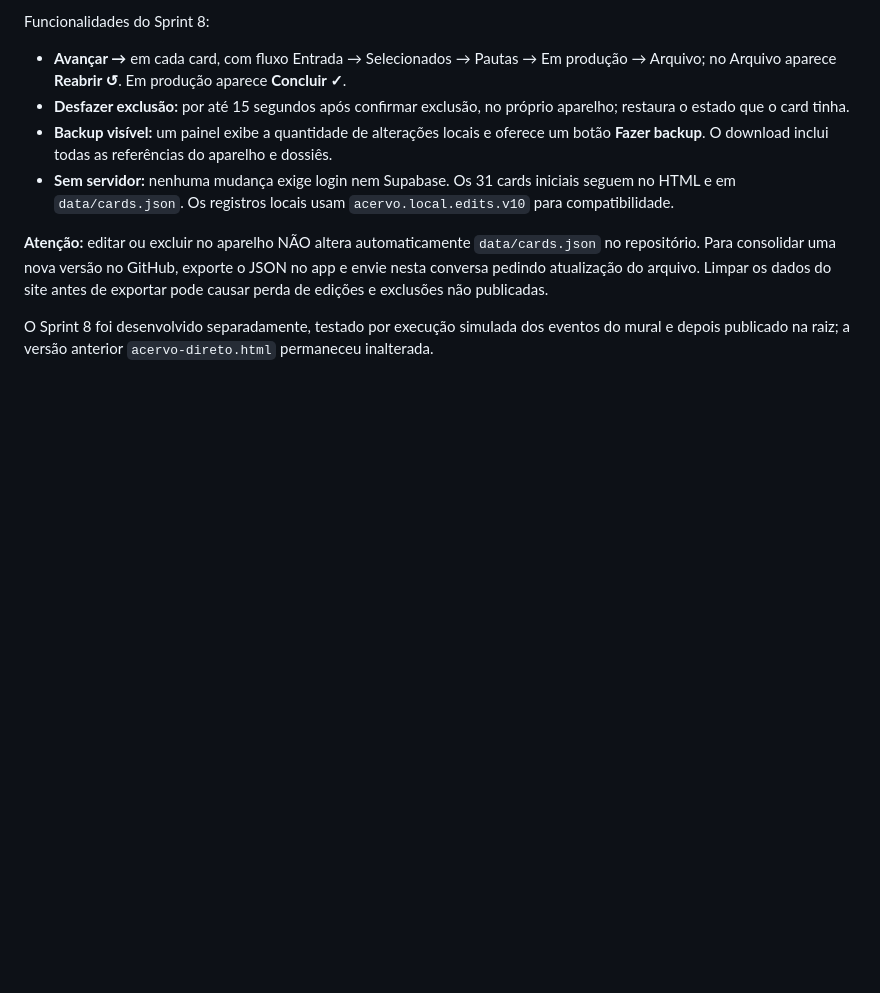
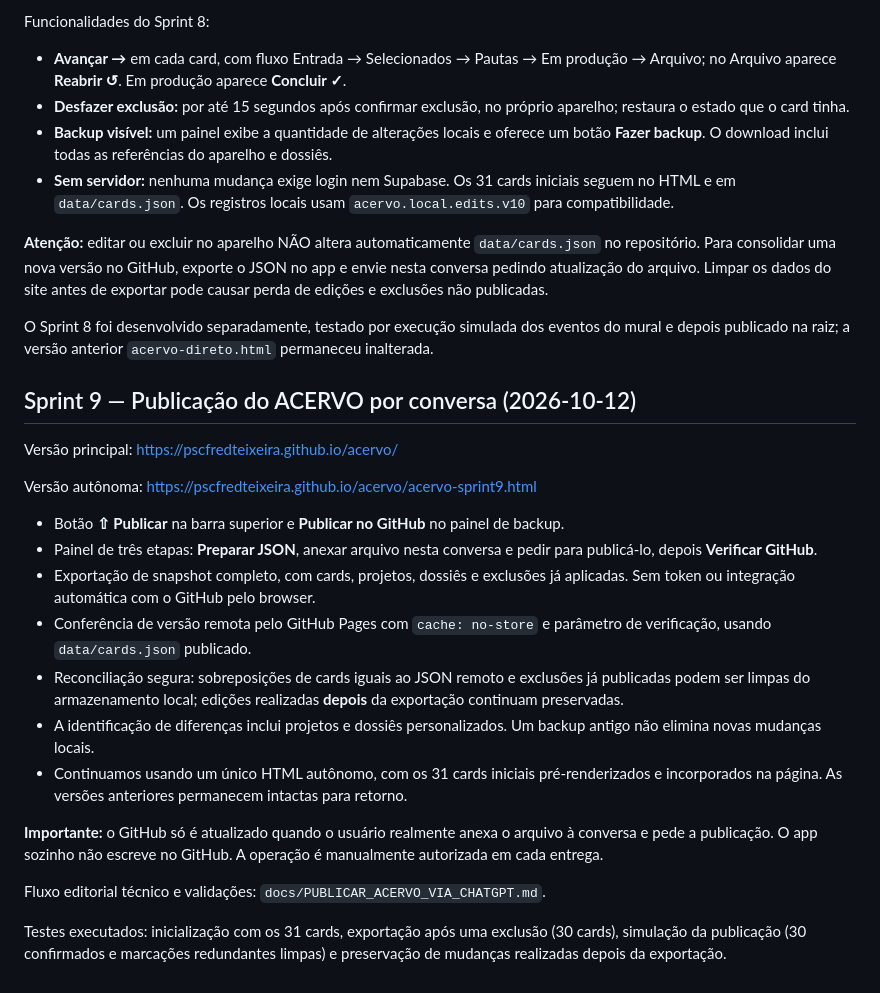
Before and after one commit to pscfredteixeira/acervo, a Markdown page: README.md, the part around the change. Rendered like a GitHub page; blank space fills up the shorter version.

Commit message:
docs(sprint9): atualizar README com publicação via ChatGPT e sincronização por snapshot

```diff
--- a/README.md
+++ b/README.md
@@ -66,3 +66,24 @@ Funcionalidades do Sprint 8:
 **Atenção:** editar ou excluir no aparelho NÃO altera automaticamente `data/cards.json` no repositório. Para consolidar uma nova versão no GitHub, exporte o JSON no app e envie nesta conversa pedindo atualização do arquivo. Limpar os dados do site antes de exportar pode causar perda de edições e exclusões não publicadas.
 
 O Sprint 8 foi desenvolvido separadamente, testado por execução simulada dos eventos do mural e depois publicado na raiz; a versão anterior `acervo-direto.html` permaneceu inalterada.
+
+
+## Sprint 9 — Publicação do ACERVO por conversa (2026-10-12)
+
+Versão principal: https://pscfredteixeira.github.io/acervo/
+
+Versão autônoma: https://pscfredteixeira.github.io/acervo/acervo-sprint9.html
+
+- Botão **⇧ Publicar** na barra superior e **Publicar no GitHub** no painel de backup.
+- Painel de três etapas: **Preparar JSON**, anexar arquivo nesta conversa e pedir para publicá-lo, depois **Verificar GitHub**.
+- Exportação de snapshot completo, com cards, projetos, dossiês e exclusões já aplicadas. Sem token ou integração automática com o GitHub pelo browser.
+- Conferência de versão remota pelo GitHub Pages com `cache: no-store` e parâmetro de verificação, usando `data/cards.json` publicado.
+- Reconciliação segura: sobreposições de cards iguais ao JSON remoto e exclusões já publicadas podem ser limpas do armazenamento local; edições realizadas **depois** da exportação continuam preservadas.
+- A identificação de diferenças inclui projetos e dossiês personalizados. Um backup antigo não elimina novas mudanças locais.
+- Continuamos usando um único HTML autônomo, com os 31 cards iniciais pré-renderizados e incorporados na página. As versões anteriores permanecem intactas para retorno.
+
+**Importante:** o GitHub só é atualizado quando o usuário realmente anexa o arquivo à conversa e pede a publicação. O app sozinho não escreve no GitHub. A operação é manualmente autorizada em cada entrega.
+
+Fluxo editorial técnico e validações: `docs/PUBLICAR_ACERVO_VIA_CHATGPT.md`.
+
+Testes executados: inicialização com os 31 cards, exportação após uma exclusão (30 cards), simulação da publicação (30 confirmados e marcações redundantes limpas) e preservação de mudanças realizadas depois da exportação.
```
